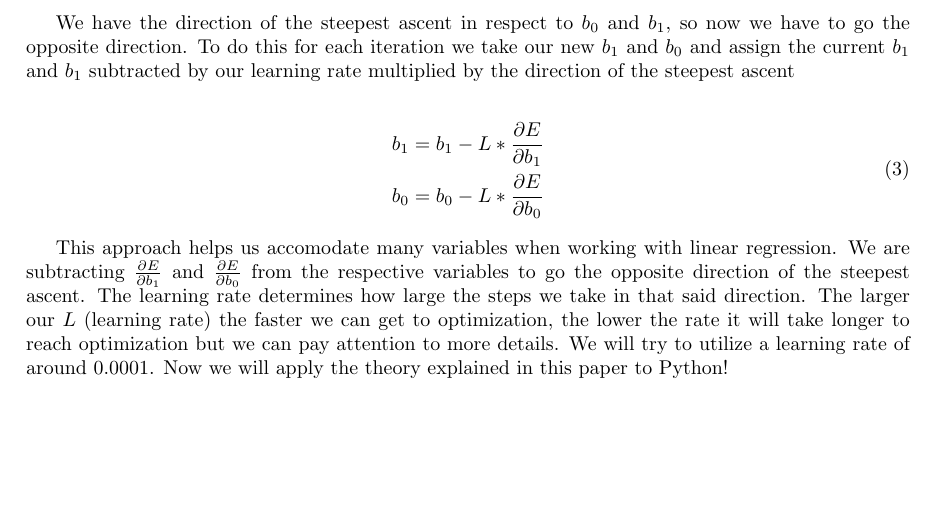
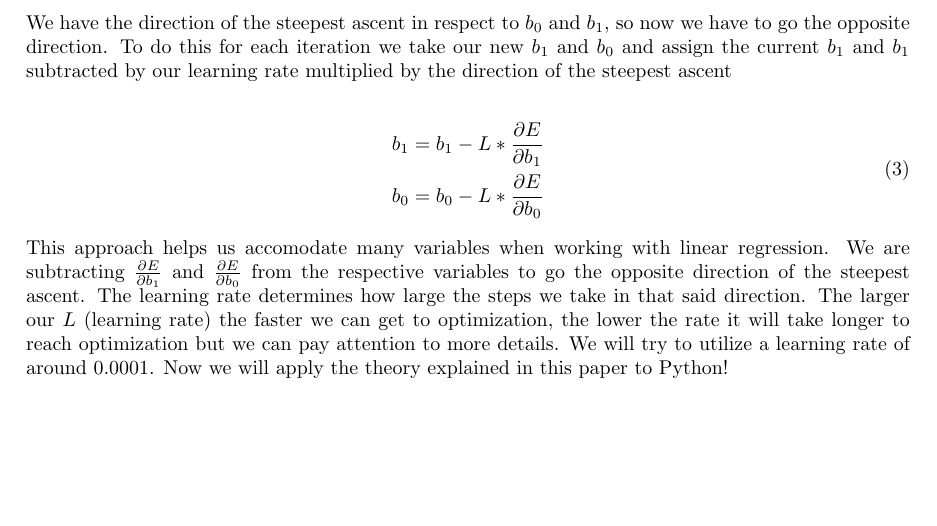
Before and after one commit to ruhanir-dot/Linear-Regression-From-Scratch, a LaTeX document (linear_regression.tex): part of page 2 of 2, cut so that both start at the same text. Compiled offline with pdfLaTeX.

Commit message:
v1 update

```diff
--- a/linear_regression.tex
+++ b/linear_regression.tex
@@ -14,6 +14,7 @@
 
 \title{Linear Regression From Scratch}
 \author{Ruhani Rekhi}
+\date{}
 
 \begin{document}
 \maketitle
@@ -59,7 +60,7 @@ $E$. This would help in minimizing $E$ since if we know the direction of the ste
 \frac{\partial E}{\partial b_0} = \frac{-2}{n}\sum_{i=0}^{n}(y_i - (b_0 + b_1x_1))
 \end{equation}
 
-We have the direction of the steepest ascent in respect to $b_0$ and $b_1$, so now we have to go the opposite direction.
+\noindent We have the direction of the steepest ascent in respect to $b_0$ and $b_1$, so now we have to go the opposite direction.
 To do this for each iteration we take our new $b_1$ and $b_0$ and assign the current $b_1$ and $b_1$ subtracted by our learning rate multiplied
 by the direction of the steepest ascent
 
```
Also changed, not shown: linear_regression.tex (2 more changed lines).
